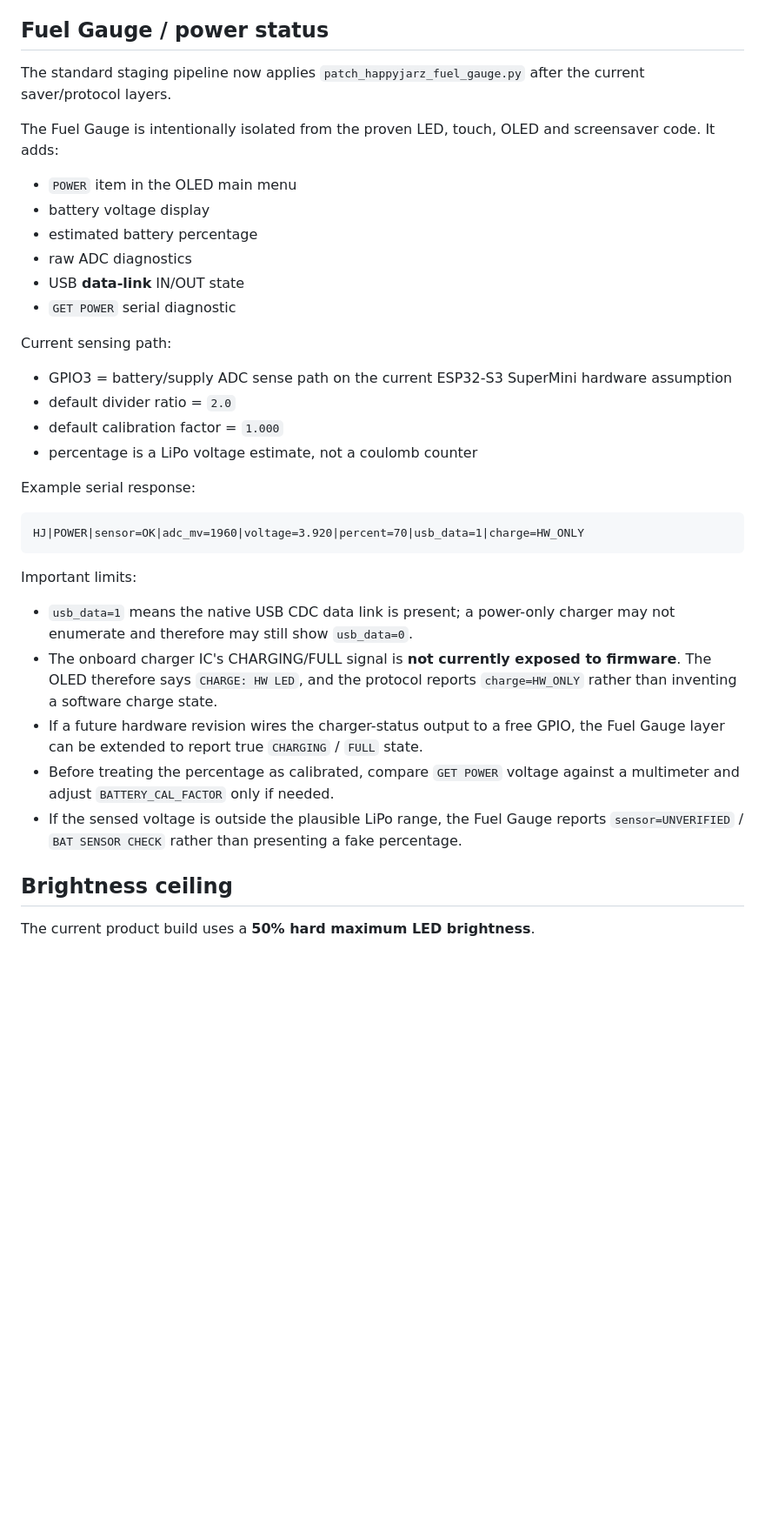
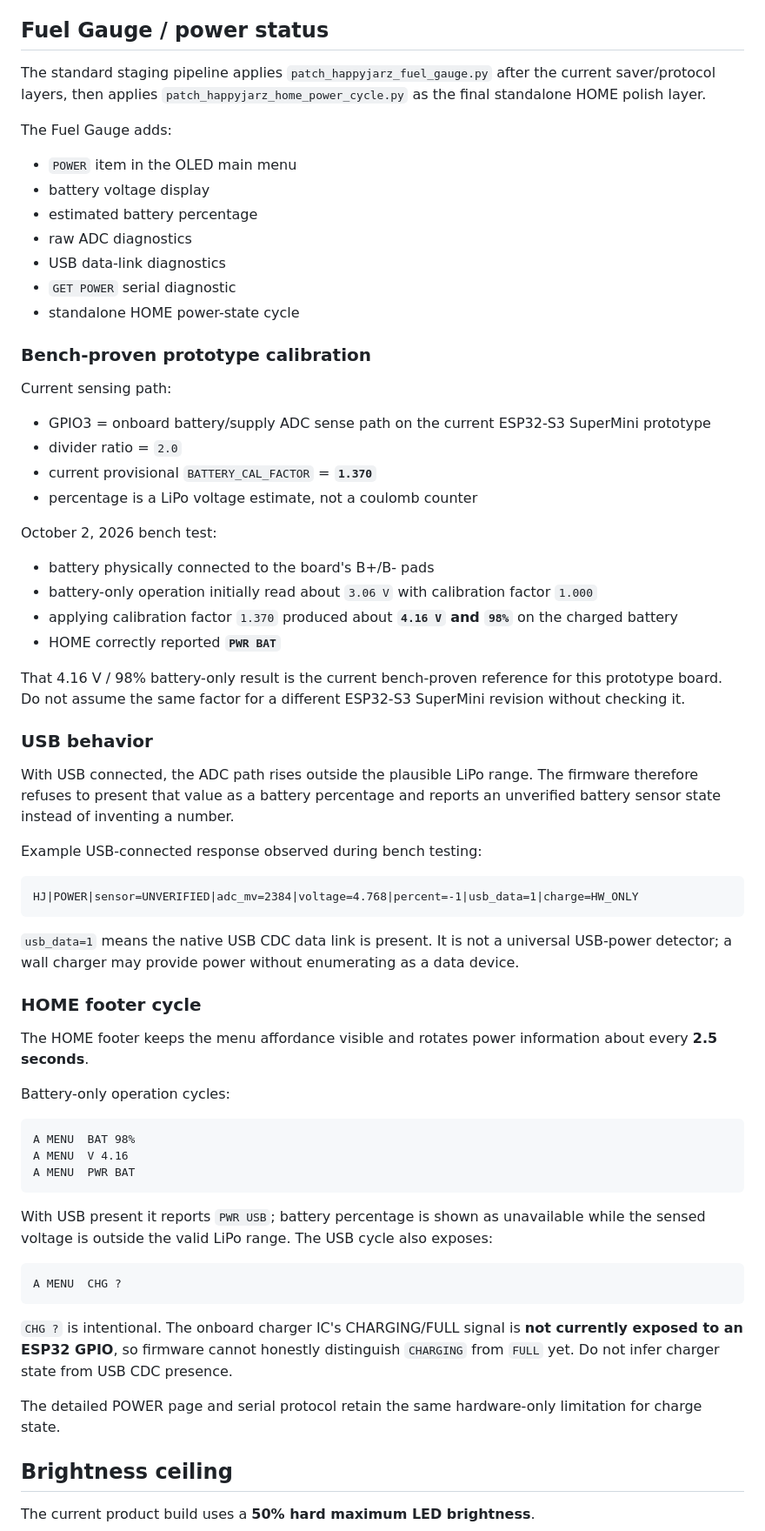
Before and after one commit to Etsimulocto/BloomCircuit, a Markdown page: happyjarz-controller/firmware/README.md, the part around one of its changes. Shown at 87% size. GitHub-like rendering; blank space fills up the shorter version.

Commit message:
Record bench-proven HAPPY JARZ battery calibration and HOME power cycle

````diff
--- a/happyjarz-controller/firmware/README.md
+++ b/happyjarz-controller/firmware/README.md
@@ -72,37 +72,69 @@ The OLED provides centered HOME/menu/detail/status pages and the current idle sc
 
 ## Fuel Gauge / power status
 
-The standard staging pipeline now applies `patch_happyjarz_fuel_gauge.py` after the current saver/protocol layers.
+The standard staging pipeline applies `patch_happyjarz_fuel_gauge.py` after the current saver/protocol layers, then applies `patch_happyjarz_home_power_cycle.py` as the final standalone HOME polish layer.
 
-The Fuel Gauge is intentionally isolated from the proven LED, touch, OLED and screensaver code. It adds:
+The Fuel Gauge adds:
 
 - `POWER` item in the OLED main menu
 - battery voltage display
 - estimated battery percentage
 - raw ADC diagnostics
-- USB **data-link** IN/OUT state
+- USB data-link diagnostics
 - `GET POWER` serial diagnostic
+- standalone HOME power-state cycle
+
+### Bench-proven prototype calibration
 
 Current sensing path:
 
-- GPIO3 = battery/supply ADC sense path on the current ESP32-S3 SuperMini hardware assumption
-- default divider ratio = `2.0`
-- default calibration factor = `1.000`
+- GPIO3 = onboard battery/supply ADC sense path on the current ESP32-S3 SuperMini prototype
+- divider ratio = `2.0`
+- current provisional `BATTERY_CAL_FACTOR` = **`1.370`**
 - percentage is a LiPo voltage estimate, not a coulomb counter
 
-Example serial response:
+October 2, 2026 bench test:
+
+- battery physically connected to the board's B+/B- pads
+- battery-only operation initially read about `3.06 V` with calibration factor `1.000`
+- applying calibration factor `1.370` produced about **`4.16 V` and `98%`** on the charged battery
+- HOME correctly reported **`PWR BAT`**
+
+That 4.16 V / 98% battery-only result is the current bench-proven reference for this prototype board. Do not assume the same factor for a different ESP32-S3 SuperMini revision without checking it.
+
+### USB behavior
+
+With USB connected, the ADC path rises outside the plausible LiPo range. The firmware therefore refuses to present that value as a battery percentage and reports an unverified battery sensor state instead of inventing a number.
+
+Example USB-connected response observed during bench testing:
 
 ```text
-HJ|POWER|sensor=OK|adc_mv=1960|voltage=3.920|percent=70|usb_data=1|charge=HW_ONLY
+HJ|POWER|sensor=UNVERIFIED|adc_mv=2384|voltage=4.768|percent=-1|usb_data=1|charge=HW_ONLY
 ```
 
-Important limits:
+`usb_data=1` means the native USB CDC data link is present. It is not a universal USB-power detector; a wall charger may provide power without enumerating as a data device.
 
-- `usb_data=1` means the native USB CDC data link is present; a power-only charger may not enumerate and therefore may still show `usb_data=0`.
-- The onboard charger IC's CHARGING/FULL signal is **not currently exposed to firmware**. The OLED therefore says `CHARGE: HW LED`, and the protocol reports `charge=HW_ONLY` rather than inventing a software charge state.
-- If a future hardware revision wires the charger-status output to a free GPIO, the Fuel Gauge layer can be extended to report true `CHARGING` / `FULL` state.
-- Before treating the percentage as calibrated, compare `GET POWER` voltage against a multimeter and adjust `BATTERY_CAL_FACTOR` only if needed.
-- If the sensed voltage is outside the plausible LiPo range, the Fuel Gauge reports `sensor=UNVERIFIED` / `BAT SENSOR CHECK` rather than presenting a fake percentage.
+### HOME footer cycle
+
+The HOME footer keeps the menu affordance visible and rotates power information about every **2.5 seconds**.
+
+Battery-only operation cycles:
+
+```text
+A MENU  BAT 98%
+A MENU  V 4.16
+A MENU  PWR BAT
+```
+
+With USB present it reports `PWR USB`; battery percentage is shown as unavailable while the sensed voltage is outside the valid LiPo range. The USB cycle also exposes:
+
+```text
+A MENU  CHG ?
+```
+
+`CHG ?` is intentional. The onboard charger IC's CHARGING/FULL signal is **not currently exposed to an ESP32 GPIO**, so firmware cannot honestly distinguish `CHARGING` from `FULL` yet. Do not infer charger state from USB CDC presence.
+
+The detailed POWER page and serial protocol retain the same hardware-only limitation for charge state.
 
 ## Brightness ceiling
 
````
Also changed, not shown: other parts of happyjarz-controller/firmware/README.md (+29 -22 lines).
